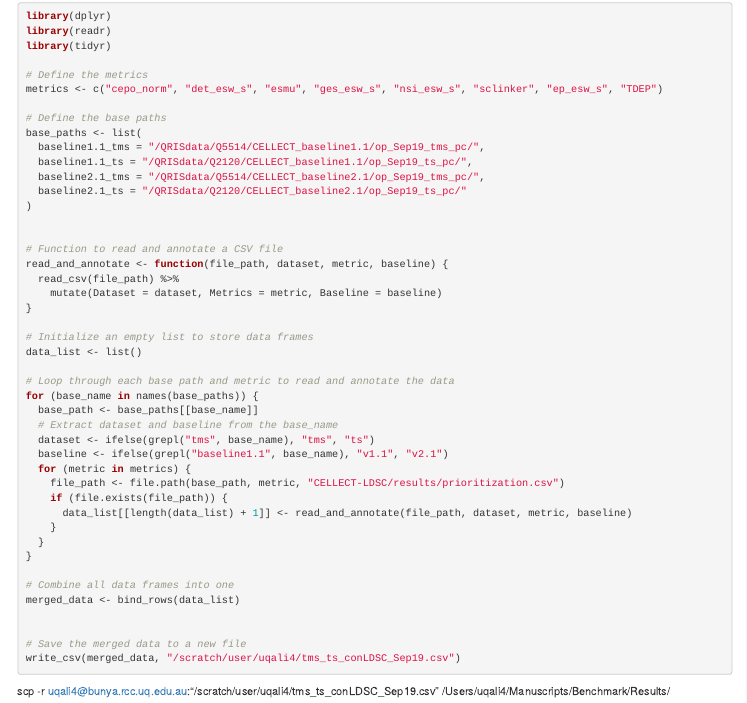
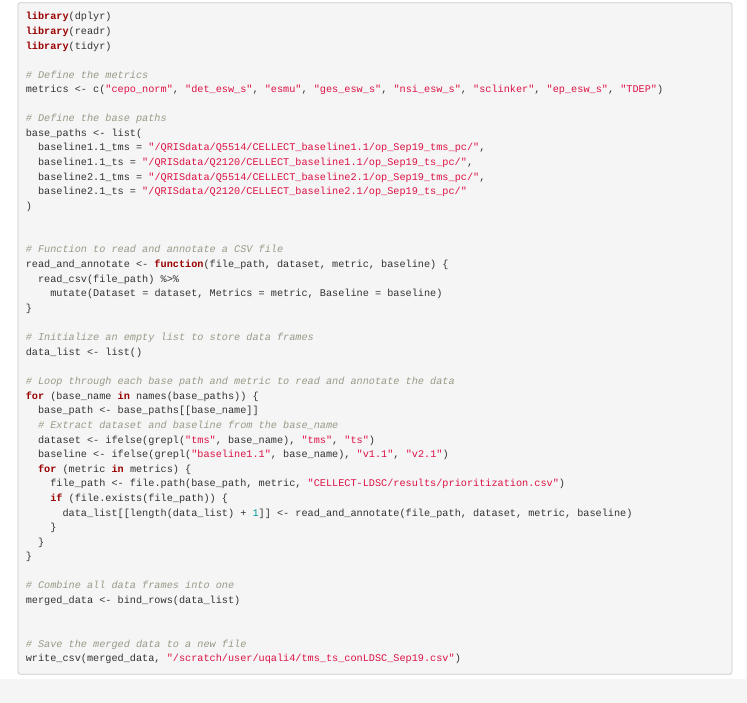
Before and after one commit to Share-AL-work/SC-GWAS_GWAS-SC, an R Markdown document (Replicates_paper/Code_final/conLDSC_tms_ts.Rmd): the page in a window 1100 px wide, from 8530 px down. Rendered offline with R 4.5, knitr and Pandoc, with nearby package versions; some code elsewhere in the file could not run offline.

Commit message:
Update conLDSC_tms_ts.Rmd

````diff
--- a/Replicates_paper/Code_final/conLDSC_tms_ts.Rmd
+++ b/Replicates_paper/Code_final/conLDSC_tms_ts.Rmd
@@ -618,6 +618,3 @@
 write_csv(merged_data, "/scratch/user/uqali4/tms_ts_conLDSC_Sep19.csv")
 
 ```
-
-
-scp -r uqali4@bunya.rcc.uq.edu.au:"/scratch/user/uqali4/tms_ts_conLDSC_Sep19.csv" /Users/uqali4/Manuscripts/Benchmark/Results/
````
